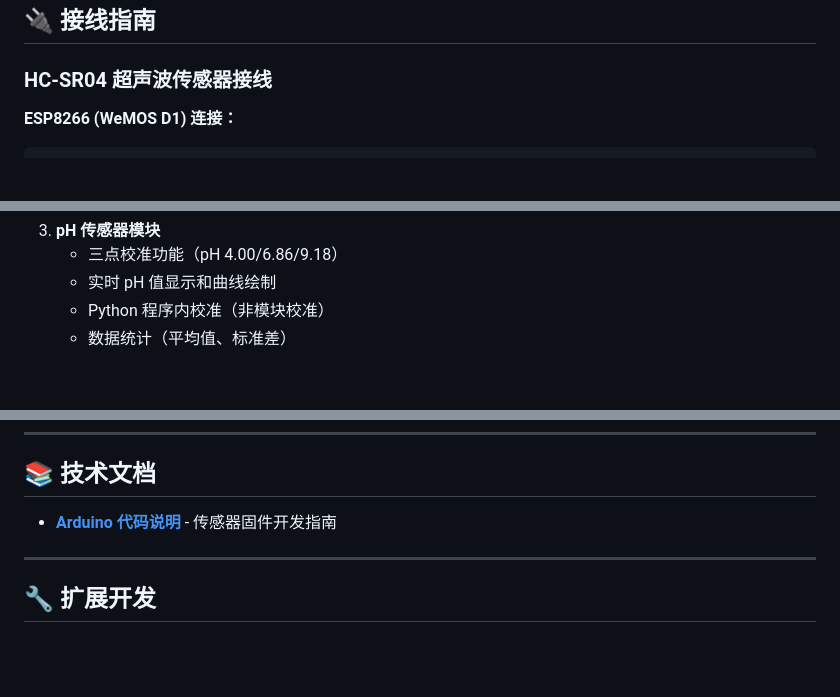
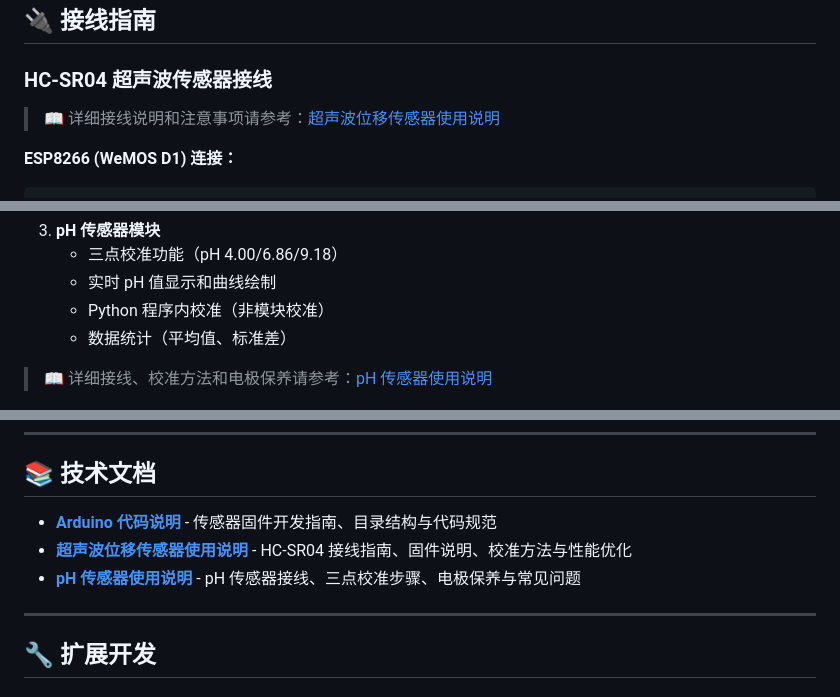
Before and after one commit to wangzhidong2/PhysChem-DigitizerP, a Markdown page: README.md, 3 parts joined by grey strips. Rendered like a GitHub page; blank space fills up the shorter version.

Commit message:
docs: 在主README中添加三个子文档的超链接

````diff
--- a/README.md
+++ b/README.md
@@ -57,6 +57,8 @@ pip install PyQt6>=6.4.0 pyserial>=3.5 matplotlib>=3.5.0 numpy>=1.21.0
 ## 🔌 接线指南
 
 ### HC-SR04 超声波传感器接线
+
+> 📖 详细接线说明和注意事项请参考：[超声波位移传感器使用说明](传感器arduino代码/超声波位移传感器/README.md)
 
 **ESP8266 (WeMOS D1) 连接：**
 ```
@@ -120,6 +122,8 @@ GPIO 18     →     ECHO
    - 实时 pH 值显示和曲线绘制
    - Python 程序内校准（非模块校准）
    - 数据统计（平均值、标准差）
+
+> 📖 详细接线、校准方法和电极保养请参考：[pH 传感器使用说明](传感器arduino代码/ph传感器/README.md)
 
 <p align="center">
   <img src="docs/images/ph_sensor.png" alt="pH传感器" width="800"/>
@@ -559,7 +563,9 @@ python test_serial.py
 
 ## 📚 技术文档
 
-- **[Arduino 代码说明](传感器arduino代码/README.md)** - 传感器固件开发指南
+- **[Arduino 代码说明](传感器arduino代码/README.md)** - 传感器固件开发指南、目录结构与代码规范
+- **[超声波位移传感器使用说明](传感器arduino代码/超声波位移传感器/README.md)** - HC-SR04 接线指南、固件说明、校准方法与性能优化
+- **[pH 传感器使用说明](传感器arduino代码/ph传感器/README.md)** - pH 传感器接线、三点校准步骤、电极保养与常见问题
 
 ---
 
````
